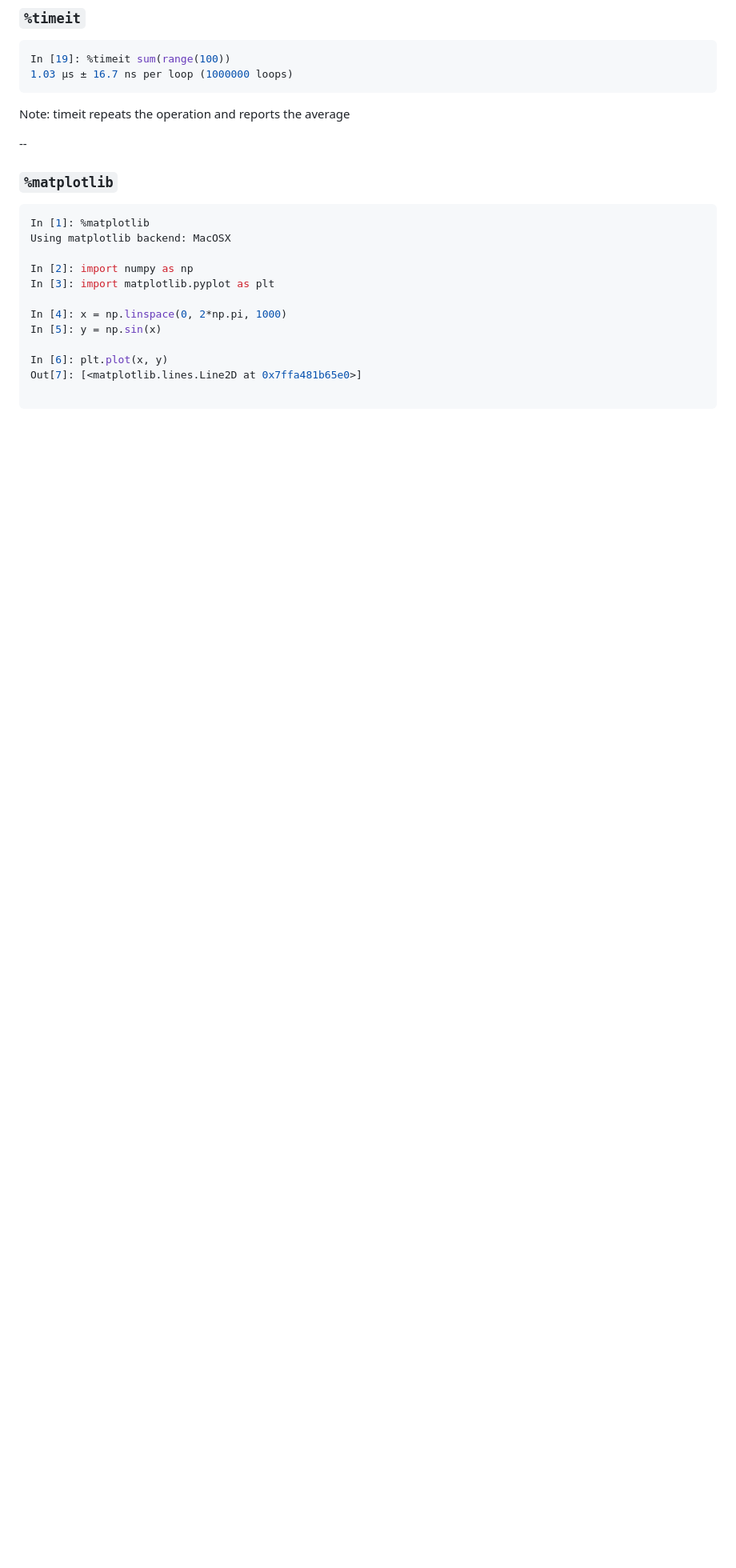
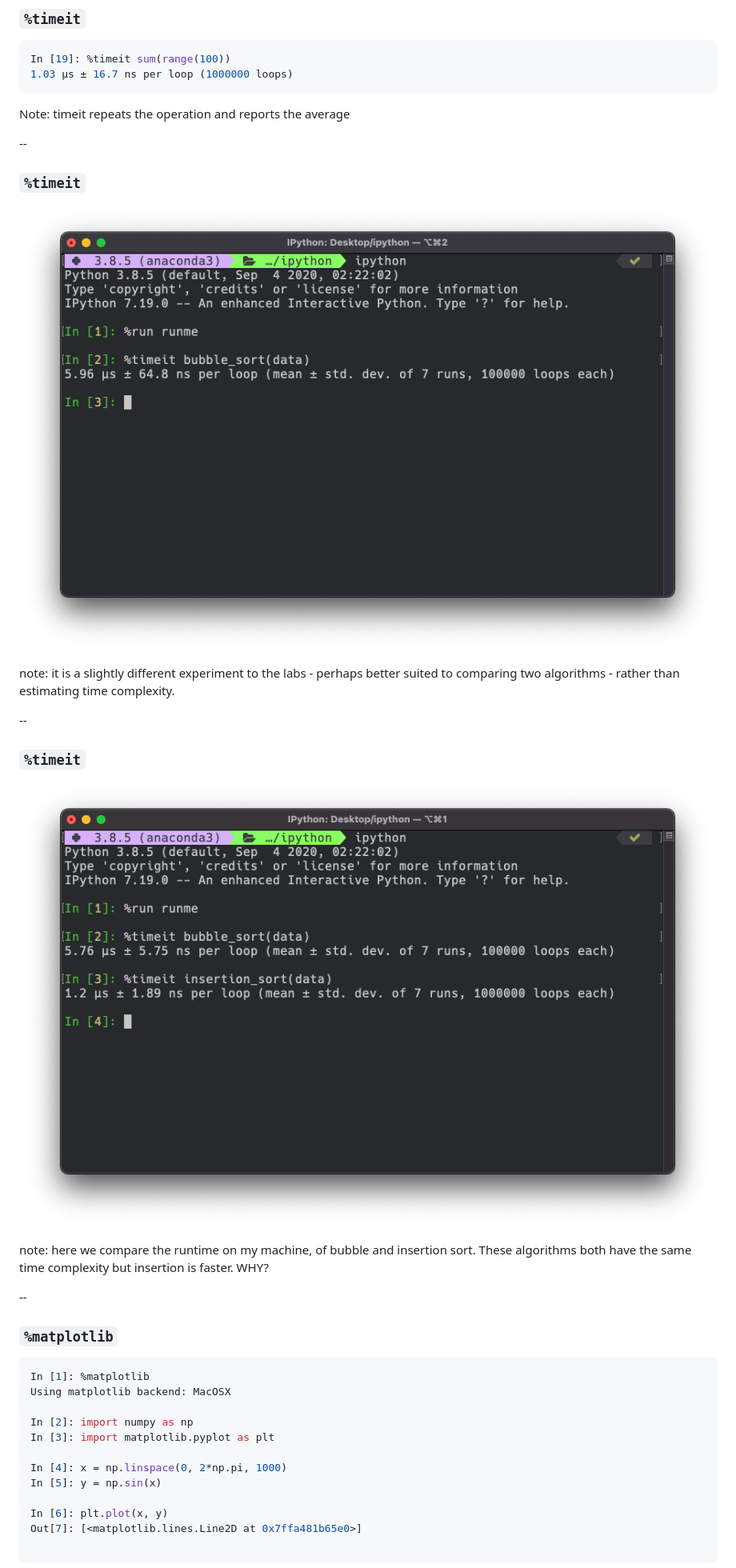
Before and after one commit to uea-teaching/computing-principles, a Markdown page: lectures/python-repl/python-repl.md, the part around the change printed below. Shown: that part at 80% size. Drawn GitHub-style; pictures changed too: lectures/assets/img/ipython-timeit-bubble.png (added), lectures/assets/img/ipython-timeit-insertion.png (added); blank space fills up the shorter version.

Commit message:
ipython

````diff
--- a/lectures/python-repl/python-repl.md
+++ b/lectures/python-repl/python-repl.md
@@ -318,6 +385,26 @@ In [19]: %timeit sum(range(100))
 ```
 
 Note: timeit repeats the operation and reports the average
+
+--
+
+<!-- .slide: data-auto-animate -->
+### `%timeit`
+
+![ipython-magic-run](../assets/img/ipython-timeit-bubble.png)
+
+note: it is a slightly different experiment to the labs - perhaps
+better suited to comparing two algorithms - rather than estimating time complexity.
+
+--
+
+
+<!-- .slide: data-auto-animate -->
+### `%timeit`
+
+![ipython-magic-run](../assets/img/ipython-timeit-insertion.png)
+
+note: here we compare the runtime on my machine, of bubble and insertion sort. These algorithms both have the same time complexity but insertion is faster. WHY?
 
 --
 
````
Also changed, not shown: other parts of lectures/python-repl/python-repl.md (+72 -3 lines), lectures/assets/img/ipython-help-object.png (added), lectures/assets/img/ipython-help.png (added), lectures/assets/img/ipython-magic-run.png (added).
